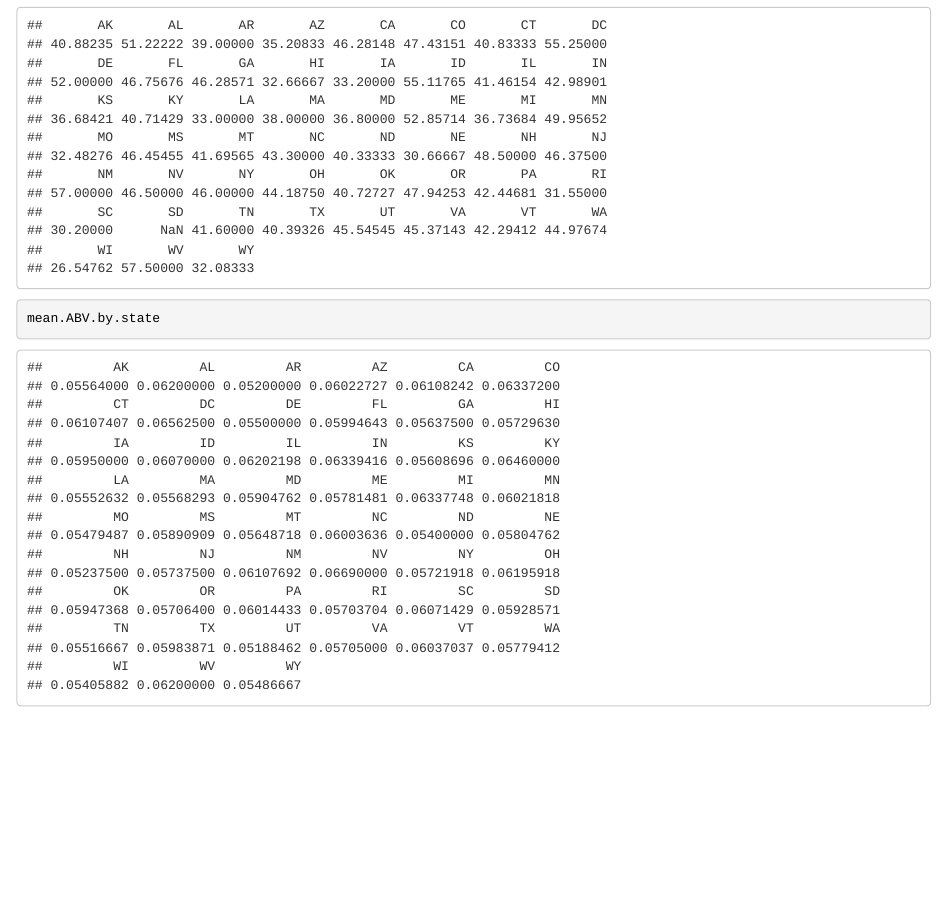
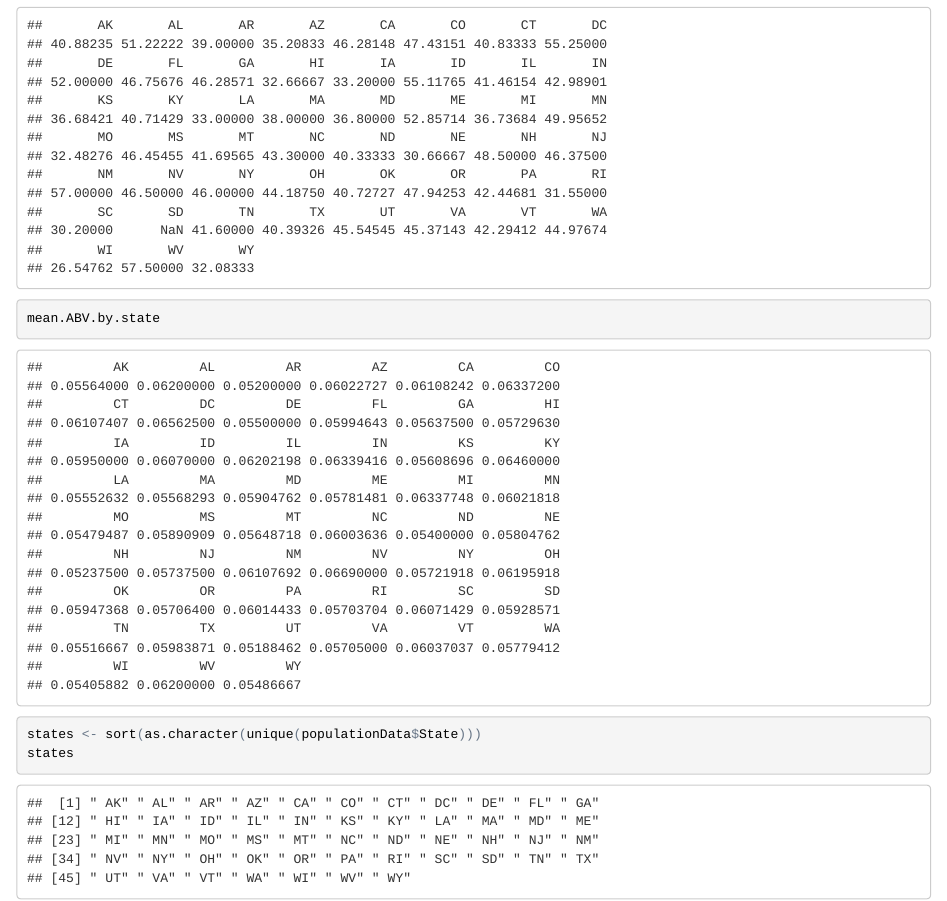
Before and after one commit to meacreatio/SMU_6306_CaseStudy_1, an R Markdown document (Analysis/Brewery_Case_Study.Rmd): the page in a window 1100 px wide, from 2360 px down. The pictures show the output file Analysis/Brewery_Case_Study.html that the author committed with the source, opened offline.

Commit message:
get sorted states

````diff
--- a/Analysis/Brewery_Case_Study.Rmd
+++ b/Analysis/Brewery_Case_Study.Rmd
@@ -71,4 +71,6 @@ mean.ABV.by.state <- sapply(populationData.by.state, function(x) { fetchMean(x$A
 mean.IBU.by.state
 mean.ABV.by.state
 
+states <- sort(as.character(unique(populationData$State)))
+
 ```
````
Also changed, not shown: Analysis/Brewery_Case_Study.html.
